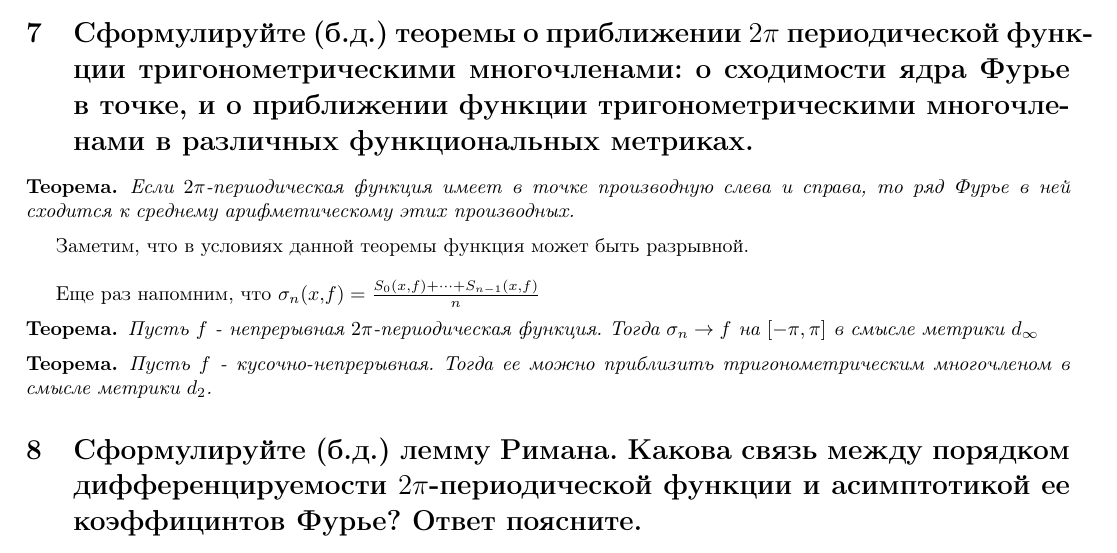
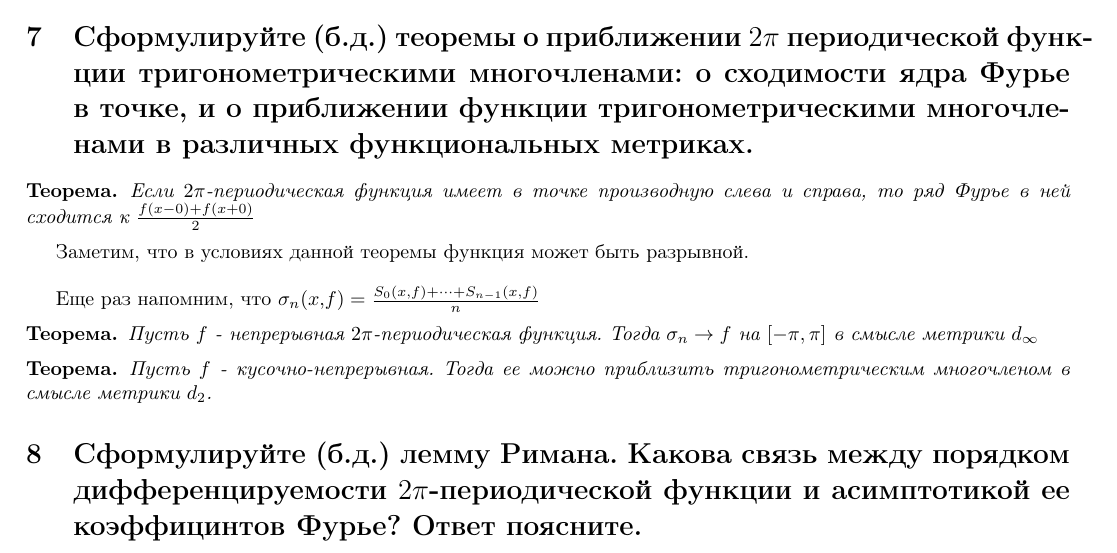
Before and after one commit to vporyadke/HSE-FCS-AMIS-Calculus-Year2-Colloq2, a LaTeX document (main.tex): part of page 6 of 24, cut so that both start at the same text. Compiled offline with pdfLaTeX.

Commit message:
Fixed 7q

```diff
--- a/main.tex
+++ b/main.tex
@@ -164,7 +164,7 @@
 	\section{Сформулируйте (б.д.) теоремы о приближении $2\pi$ периодической функции тригонометрическими многочленами: о сходимости ядра Фурье в точке, и о приближении функции тригонометрическими многочленами в различных функциональных метриках.}
 
 	\begin{theorem}
-		Если $2\pi$-периодическая функция имеет в точке производную слева и справа, то ряд Фурье в ней сходится к среднему арифметическому этих производных.
+		Если $2\pi$-периодическая функция имеет в точке производную слева и справа, то ряд Фурье в ней сходится к $\frac{f(x-0)+f(x+0)}{2}$
 	\end{theorem}
 
 	Заметим, что в условиях данной теоремы функция может быть разрывной.\\
```
